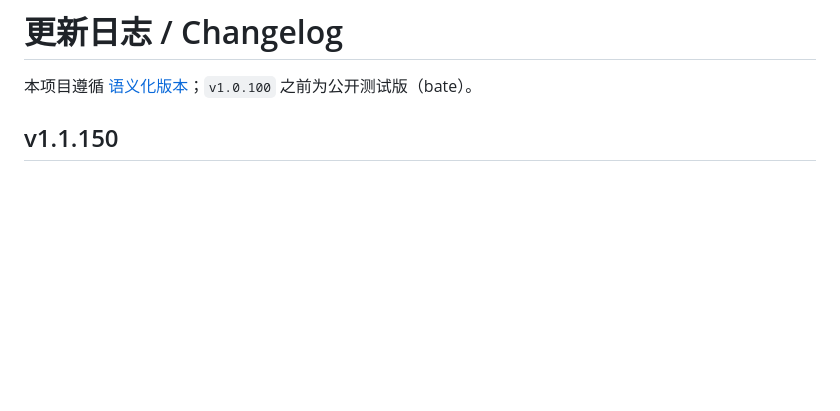
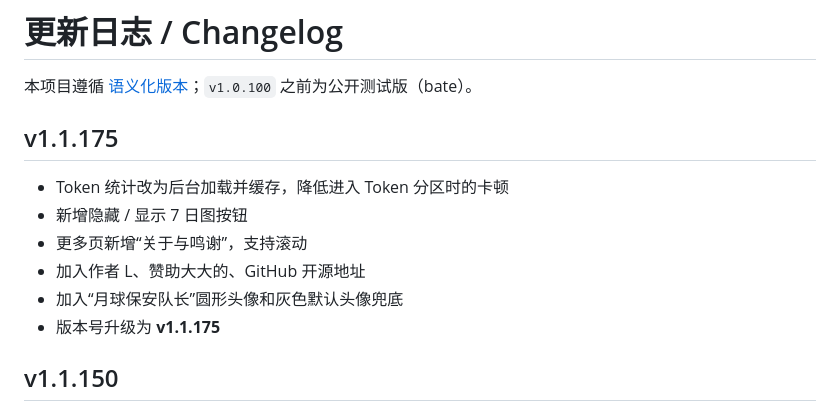
Before and after one commit to lsc110325/Codex-Net-Universal-Repair-Toolbox, a Markdown page: CHANGELOG.md, the part around the change. GitHub-like rendering; blank space fills up the shorter version.

Commit message:
feat: optimize token page and add about thanks

```diff
--- a/CHANGELOG.md
+++ b/CHANGELOG.md
@@ -1,6 +1,15 @@
 # 更新日志 / Changelog
 
 本项目遵循 [语义化版本](https://semver.org/lang/zh-CN/)；`v1.0.100` 之前为公开测试版（bate）。
+
+## v1.1.175
+
+- Token 统计改为后台加载并缓存，降低进入 Token 分区时的卡顿
+- 新增隐藏 / 显示 7 日图按钮
+- 更多页新增“关于与鸣谢”，支持滚动
+- 加入作者 L、赞助大大的、GitHub 开源地址
+- 加入“月球保安队长”圆形头像和灰色默认头像兜底
+- 版本号升级为 **v1.1.175**
 
 ## v1.1.150
 
```
Also changed, not shown: README.md (+1 -1 lines), assets/avatar-liuyue.jpg (added), 6 other files.
